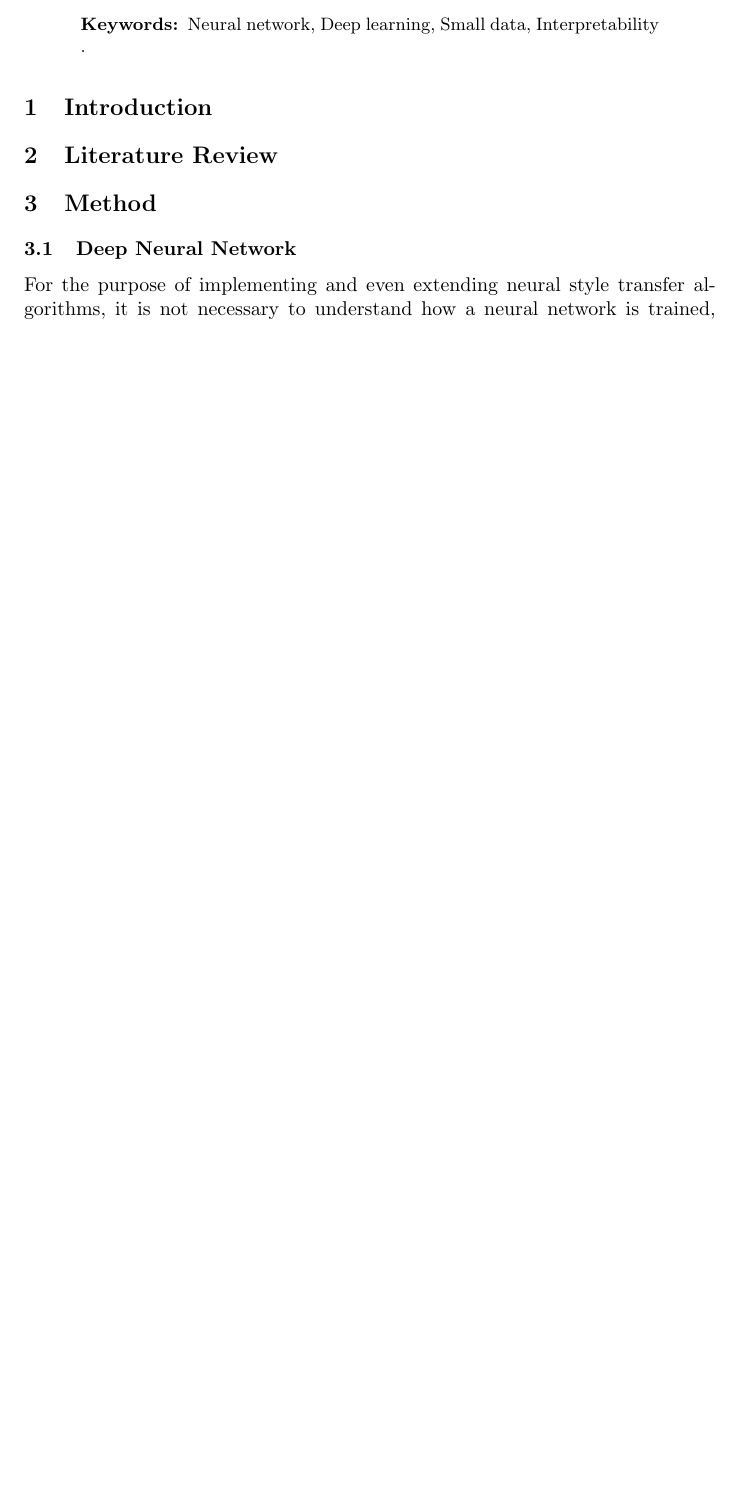
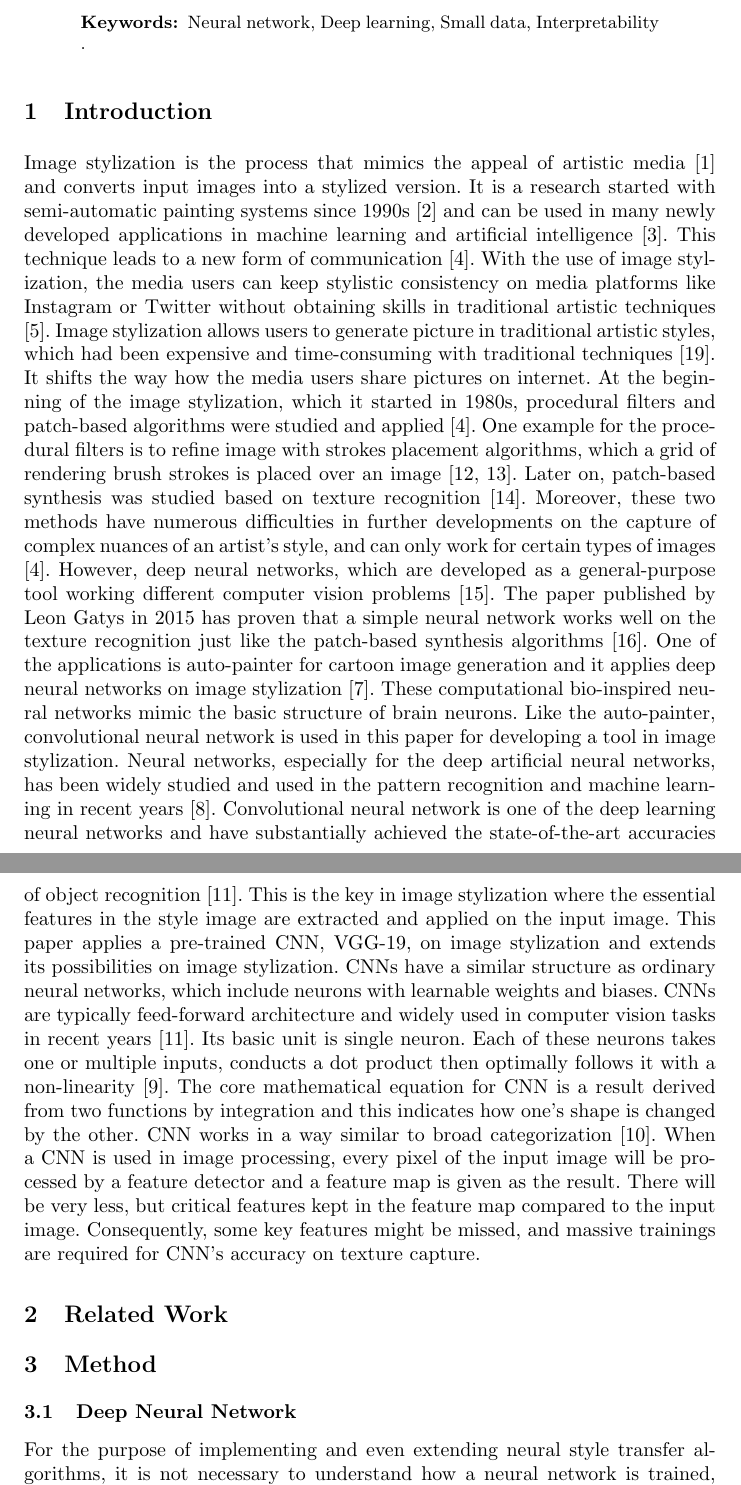
Before and after one commit to siddharththakur26/ImageStylisation, a LaTeX thesis (paper/paper.tex): part of page 1 of 6 before the commit and two parts of pages 1 and 2 of 7 after it, the two joined at a grey line, cut so that both start at the same text, the shorter picture padded with empty space. Compiled offline with pdfLaTeX.

Commit message:
Update on introduction by Jianzhen

```diff
--- a/paper/paper.tex
+++ b/paper/paper.tex
@@ -39,7 +39,13 @@ Small data, Interpretability .}
 
 \section{Introduction}
 
-\section{Literature Review}
+Image stylization is the process that mimics the appeal of artistic media [1] and converts input images into a stylized version. It is a research started with semi-automatic painting systems since 1990s [2] and can be used in many newly developed applications in machine learning and artificial intelligence [3]. This technique leads to a new form of communication [4]. With the use of image stylization, the media users can keep stylistic consistency on media platforms like Instagram or Twitter without obtaining skills in traditional artistic techniques [5]. Image stylization allows users to generate picture in traditional artistic styles, which had been expensive and time-consuming with traditional techniques [19]. It shifts the way how the media users share pictures on internet. At the beginning of the image stylization, which it started in 1980s, procedural filters and patch-based algorithms were studied and applied [4]. One example for the procedural filters is to refine image with strokes placement algorithms, which a grid of rendering brush strokes is placed over an image [12, 13]. Later on, patch-based synthesis was studied based on texture recognition [14]. Moreover, these two methods have numerous difficulties in further developments on the capture of complex nuances of an artist’s style, and can only work for certain types of images [4]. However, deep neural networks, which are developed as a general-purpose tool working different computer vision problems [15].  The paper published by Leon Gatys in 2015 has proven that a simple neural network works well on the texture recognition just like the patch-based synthesis algorithms [16].
+One of the applications is auto-painter for cartoon image generation and it applies deep neural networks on image stylization [7]. These computational bio-inspired neural networks mimic the basic structure of brain neurons. Like the auto-painter, convolutional neural network is used in this paper for developing a tool in image stylization. Neural networks, especially for the deep artificial neural networks, has been widely studied and used in the pattern recognition and machine learning in recent years [8]. Convolutional neural network is one of the deep learning neural networks and have substantially achieved the state-of-the-art accuracies of object recognition [11]. This is the key in image stylization where the essential features in the style image are extracted and applied on the input image.
+This paper applies a pre-trained CNN, VGG-19, on image stylization and extends its possibilities on image stylization. CNNs have a similar structure as ordinary neural networks, which include neurons with learnable weights and biases. CNNs are typically feed-forward architecture and widely used in computer vision tasks in recent years [11]. Its basic unit is single neuron. Each of these neurons takes one or multiple inputs, conducts a dot product then optimally follows it with a non-linearity [9]. The core mathematical equation for CNN is a result derived from two functions by integration and this indicates how one’s shape is changed by the other. CNN works in a way similar to broad categorization [10]. When a CNN is used in image processing, every pixel of the input image will be processed by a feature detector and a feature map is given as the result. There will be very less, but critical features kept in the feature map compared to the input image. Consequently, some key features might be missed, and massive trainings are required for CNN’s accuracy on texture capture.
+
+\section{Related Work}
+
+
 
 \section{Method}
 
```
